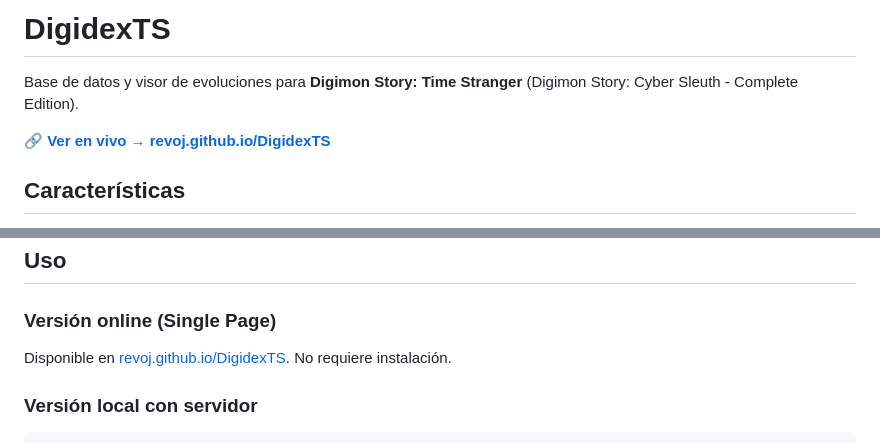
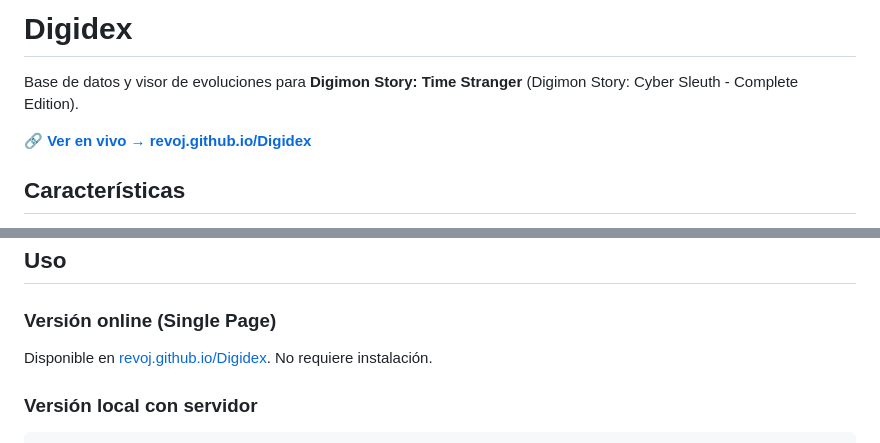
Before and after one commit to Revoj/Digidex, a Markdown page: README.md, 2 parts joined by grey strips. Rendered like a GitHub page.

Commit message:
Update links for new repo name

```diff
--- a/README.md
+++ b/README.md
@@ -1,8 +1,8 @@
-# DigidexTS
+# Digidex
 
 Base de datos y visor de evoluciones para **Digimon Story: Time Stranger** (Digimon Story: Cyber Sleuth - Complete Edition).
 
-🔗 **[Ver en vivo → revoj.github.io/DigidexTS](https://revoj.github.io/DigidexTS/)**
+🔗 **[Ver en vivo → revoj.github.io/Digidex](https://revoj.github.io/Digidex/)**
 
 ## Características
 
@@ -42,7 +42,7 @@ Digidex/
 
 ### Versión online (Single Page)
 
-Disponible en [revoj.github.io/DigidexTS](https://revoj.github.io/DigidexTS/). No requiere instalación.
+Disponible en [revoj.github.io/Digidex](https://revoj.github.io/Digidex/). No requiere instalación.
 
 ### Versión local con servidor
 
```
